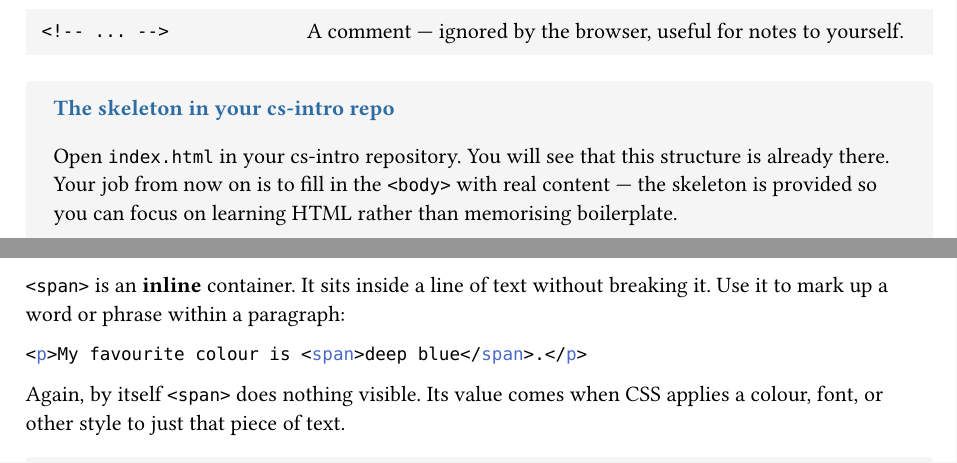
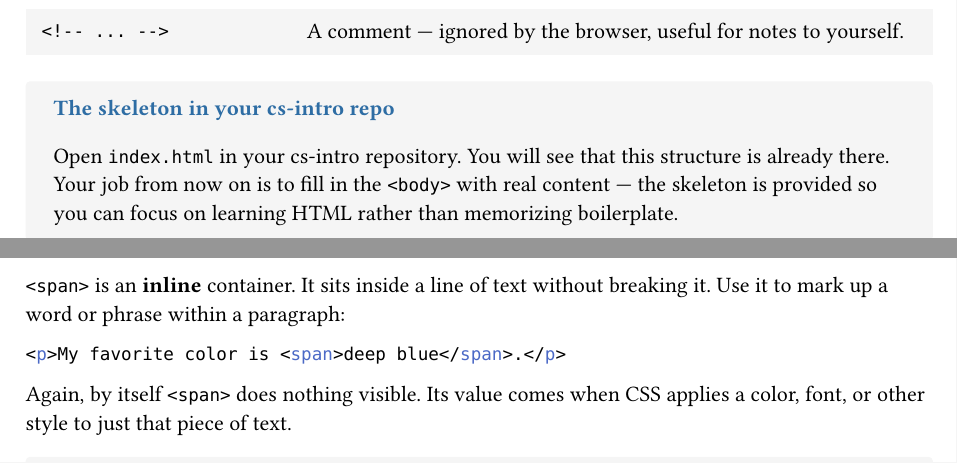
Before and after one commit to olidec/DC-info-new, a Typst document (source/lesson-03-notes.typ): two parts of pages 3 and 4 of 7, joined at a grey line, cut so that both start at the same text. Compiled offline with Typst 0.15.

Commit message:
changed spelling

````diff
--- a/source/lesson-03-notes.typ
+++ b/source/lesson-03-notes.typ
@@ -239,7 +239,7 @@ Let us look at each part:
   [Open `index.html` in your cs-intro repository. You will see that this
    structure is already there. Your job from now on is to fill in the
    `<body>` with real content — the skeleton is provided so you can focus
-   on learning HTML rather than memorising boilerplate.],
+   on learning HTML rather than memorizing boilerplate.],
 )
 
 = Structuring a Page with div and span
@@ -273,11 +273,11 @@ once we start styling in Lesson 4.
 breaking it. Use it to mark up a word or phrase within a paragraph:
 
 ```html
-<p>My favourite colour is <span>deep blue</span>.</p>
+<p>My favorite color is <span>deep blue</span>.</p>
 ```
 
 Again, by itself `<span>` does nothing visible. Its value comes when CSS
-applies a colour, font, or other style to just that piece of text.
+applies a color, font, or other style to just that piece of text.
 
 #infobox(
   "Block vs inline",
````
Also changed, not shown: cs-style.typ (+2 -2 lines), source/lesson-03-notes.typ (6 more changed lines).
